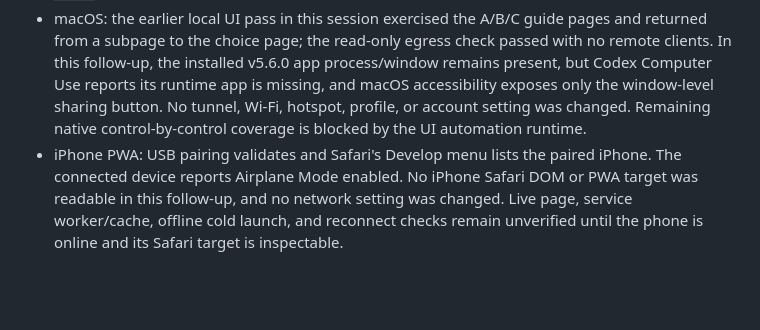
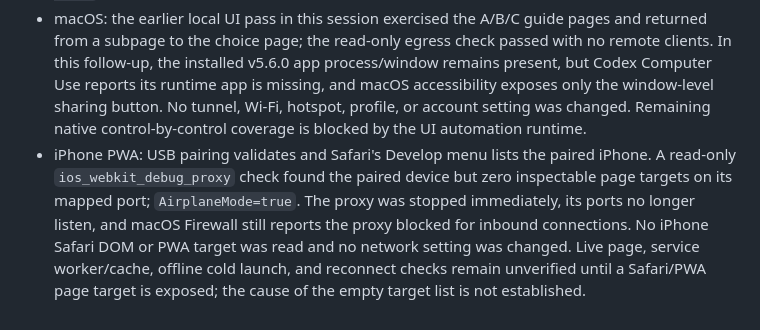
Before and after one commit to CampusNetTools/campus-net-manager, a Markdown page: docs/acceptance/2026-10-21-ui-followup.md, the part around the change. Drawn GitHub-style; blank space fills up the shorter version.

Commit message:
docs: record iPhone inspector target status

```diff
--- a/docs/acceptance/2026-10-21-ui-followup.md
+++ b/docs/acceptance/2026-10-21-ui-followup.md
@@ -21,4 +21,4 @@
 - Windows x64 VM: commit `ef03a17503403183e6b16c0186e16267d50c67b9`, Desktop candidate run `39460114079`, job `Build and launch smoke (windows)` and UI acceptance step succeeded. The report artifact is `campusnetmanager-windows-vm-ui-acceptance` (ID `12283180619`, Actions digest `sha256:80d0f461194613abd21120d057b787aaa66d9b77366cc6f72dbb47ca2dea3277`). I reviewed the uploaded after-click screenshot: it shows the plan A heading and instructions, the previous-step button, and the Wi-Fi/hotspot actions; the plan-choice body and B/C choices are gone. This verifies first-run wizard navigation only. The script did not open Wi-Fi/hotspot settings or verify physical networking.
 - The screenshot review exposed a false positive in run `39458880748`: the native title and A button had changed while the body and B/C buttons were still stale. `gui/wizard.py` now flushes pending Tk idle/layout work after each wizard page transition, and the VM capture waits 1.5 seconds. Five targeted tests, Python compilation, workflow YAML parsing, and `git diff --check` passed before the candidate run.
 - macOS: the earlier local UI pass in this session exercised the A/B/C guide pages and returned from a subpage to the choice page; the read-only egress check passed with no remote clients. In this follow-up, the installed v5.6.0 app process/window remains present, but Codex Computer Use reports its runtime app is missing, and macOS accessibility exposes only the window-level sharing button. No tunnel, Wi-Fi, hotspot, profile, or account setting was changed. Remaining native control-by-control coverage is blocked by the UI automation runtime.
-- iPhone PWA: USB pairing validates and Safari's Develop menu lists the paired iPhone. The connected device reports Airplane Mode enabled. No iPhone Safari DOM or PWA target was readable in this follow-up, and no network setting was changed. Live page, service worker/cache, offline cold launch, and reconnect checks remain unverified until the phone is online and its Safari target is inspectable.
+- iPhone PWA: USB pairing validates and Safari's Develop menu lists the paired iPhone. A read-only `ios_webkit_debug_proxy` check found the paired device but zero inspectable page targets on its mapped port; `AirplaneMode=true`. The proxy was stopped immediately, its ports no longer listen, and macOS Firewall still reports the proxy blocked for inbound connections. No iPhone Safari DOM or PWA target was read and no network setting was changed. Live page, service worker/cache, offline cold launch, and reconnect checks remain unverified until a Safari/PWA page target is exposed; the cause of the empty target list is not established.
```
